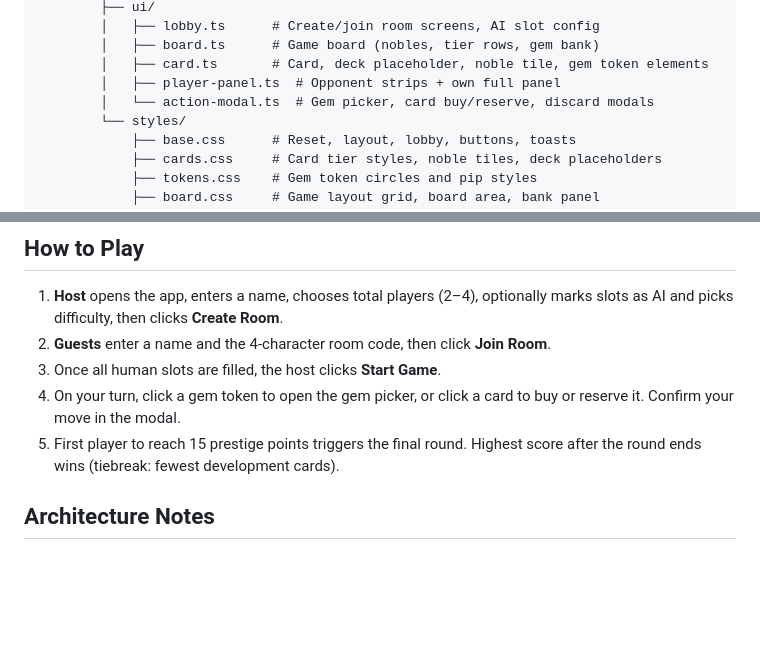
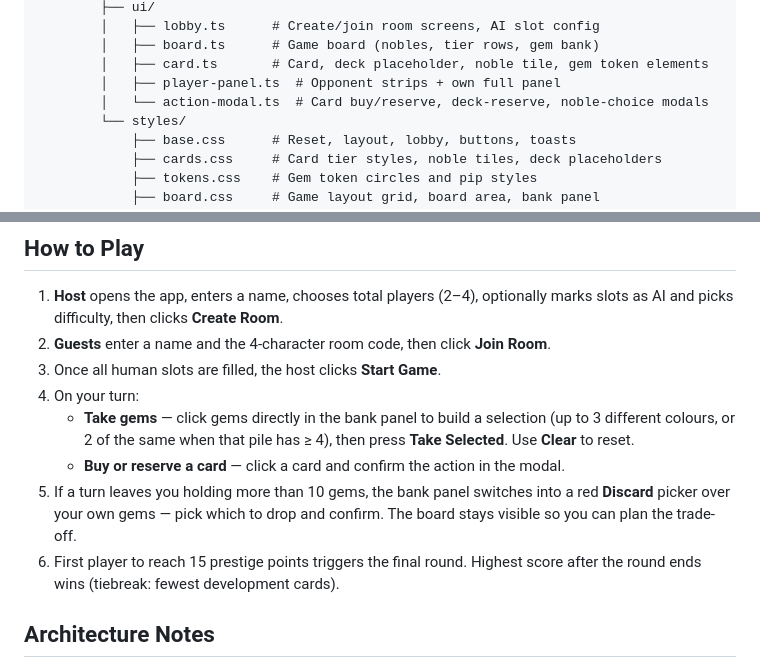
Before and after one commit to elye/web_dynamic_nodejs_splendor, a Markdown page: README.md, 2 parts joined by grey strips. Drawn GitHub-style; blank space fills up the shorter version.

```diff
--- a/README.md
+++ b/README.md
@@ -57,7 +57,7 @@ web-socket-splendor/
         │   ├── board.ts      # Game board (nobles, tier rows, gem bank)
         │   ├── card.ts       # Card, deck placeholder, noble tile, gem token elements
         │   ├── player-panel.ts  # Opponent strips + own full panel
-        │   └── action-modal.ts  # Gem picker, card buy/reserve, discard modals
+        │   └── action-modal.ts  # Card buy/reserve, deck-reserve, noble-choice modals
         └── styles/
             ├── base.css      # Reset, layout, lobby, buttons, toasts
             ├── cards.css     # Card tier styles, noble tiles, deck placeholders
@@ -116,8 +116,11 @@ Both are served from **http://localhost:3000**.
 1. **Host** opens the app, enters a name, chooses total players (2–4), optionally marks slots as AI and picks difficulty, then clicks **Create Room**.
 2. **Guests** enter a name and the 4-character room code, then click **Join Room**.
 3. Once all human slots are filled, the host clicks **Start Game**.
-4. On your turn, click a gem token to open the gem picker, or click a card to buy or reserve it. Confirm your move in the modal.
-5. First player to reach 15 prestige points triggers the final round. Highest score after the round ends wins (tiebreak: fewest development cards).
+4. On your turn:
+   - **Take gems** — click gems directly in the bank panel to build a selection (up to 3 different colours, or 2 of the same when that pile has ≥ 4), then press **Take Selected**. Use **Clear** to reset.
+   - **Buy or reserve a card** — click a card and confirm the action in the modal.
+5. If a turn leaves you holding more than 10 gems, the bank panel switches into a red **Discard** picker over your own gems — pick which to drop and confirm. The board stays visible so you can plan the trade-off.
+6. First player to reach 15 prestige points triggers the final round. Highest score after the round ends wins (tiebreak: fewest development cards).
 
 ## Architecture Notes
 
```
